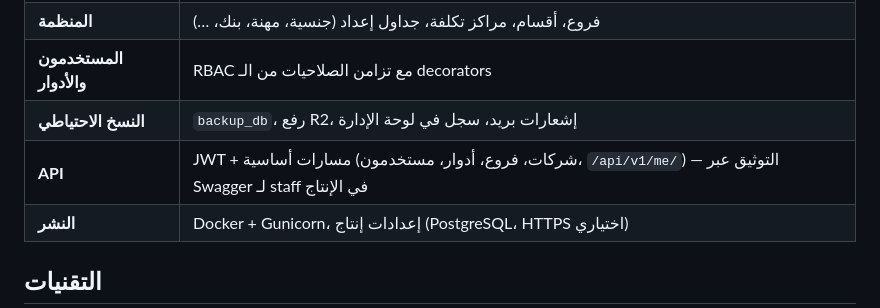
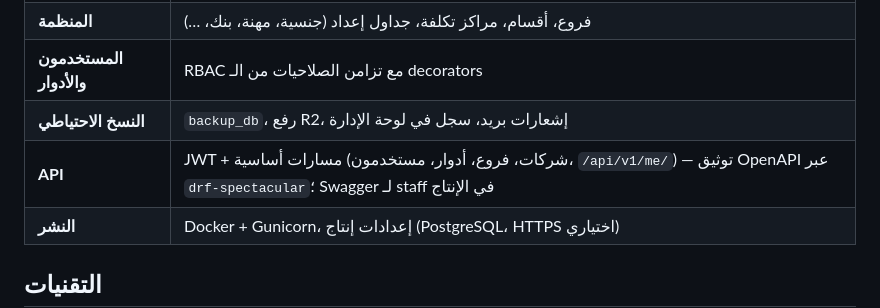
Before and after one commit to Haroon2030/HR.4, a Markdown page: README.md, the part around the change. Drawn GitHub-style.

Commit message:
docs: note OpenAPI spectacular in README
Co-authored-by: Cursor <cursoragent@cursor.com>

```diff
--- a/README.md
+++ b/README.md
@@ -14,7 +14,7 @@
 | **المنظمة** | فروع، أقسام، مراكز تكلفة، جداول إعداد (جنسية، مهنة، بنك، …) |
 | **المستخدمون والأدوار** | RBAC مع تزامن الصلاحيات من الـ decorators |
 | **النسخ الاحتياطي** | `backup_db`، رفع R2، إشعارات بريد، سجل في لوحة الإدارة |
-| **API** | JWT + مسارات أساسية (شركات، فروع، أدوار، مستخدمون، `/api/v1/me/`) — التوثيق عبر Swagger لـ staff في الإنتاج |
+| **API** | JWT + مسارات أساسية (شركات، فروع، أدوار، مستخدمون، `/api/v1/me/`) — توثيق OpenAPI عبر `drf-spectacular`؛ Swagger لـ staff في الإنتاج |
 | **النشر** | Docker + Gunicorn، إعدادات إنتاج (PostgreSQL، HTTPS اختياري) |
 
 ## التقنيات
```
